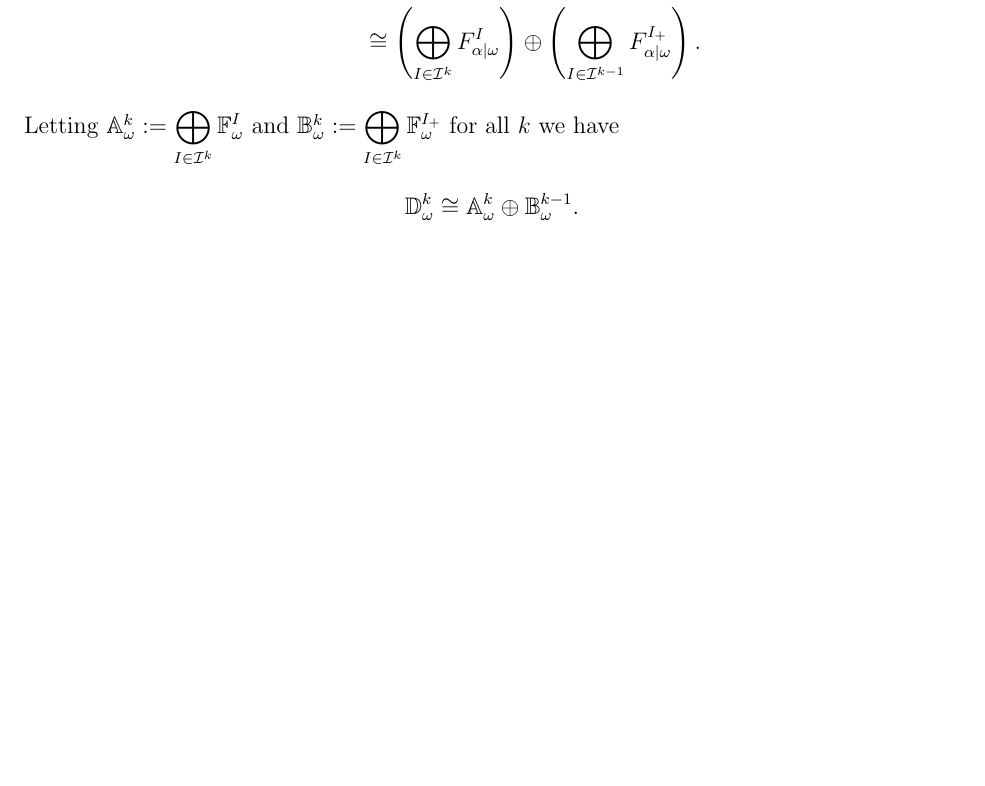
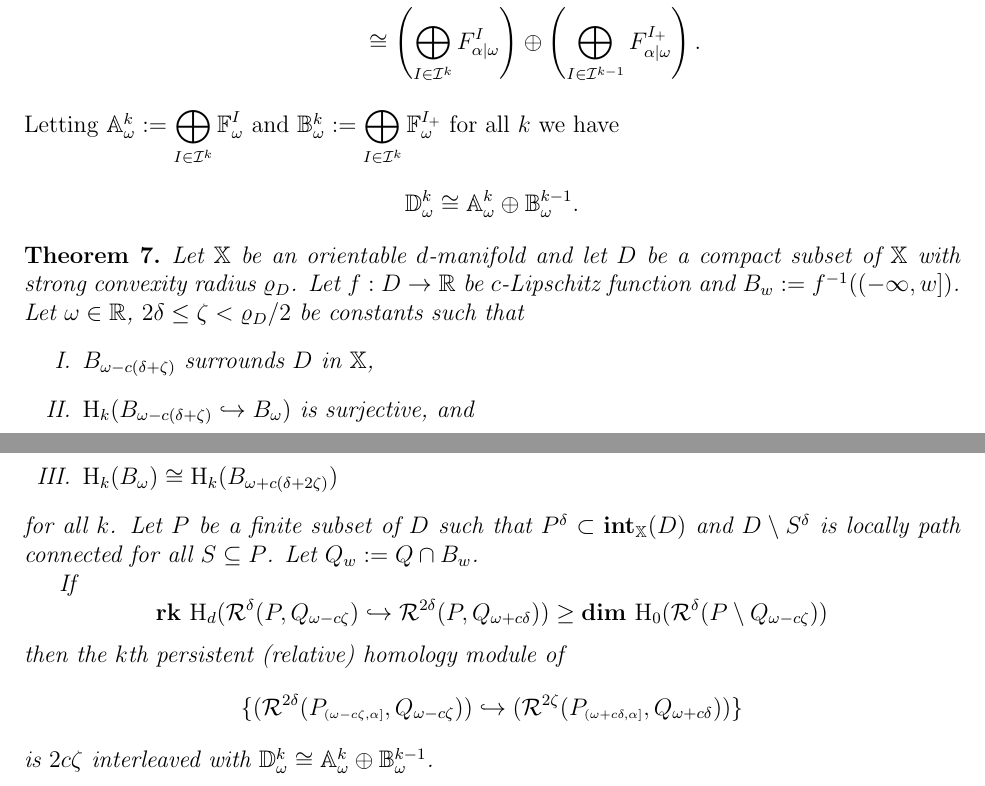
Before and after one commit to shirtd/prelim, a LaTeX paper (main.tex, which reads src/6-all.tex): part of page 23 of 24 before the commit and two parts of pages 23 and 24 of 25 after it, the two joined at a grey line, cut so that both start at the same text, the shorter picture padded with empty space. Compiled offline with pdfLaTeX.

Commit message:
main theorem

```diff
--- a/src/6-all.tex
+++ b/src/6-all.tex
@@ -63,3 +63,26 @@ Letting $\AA_\omega^k := \displaystyle\bigoplus_{I\in\I^k} \FF_\omega^I$ and $\B
 \[ \DD{\omega}^k \cong \AA_\omega^k\oplus \BB_\omega^{k-1}.\]% = \left(\bigoplus_{I\in\I^k} \FF_\omega^I\right)\oplus\left(\bigoplus_{I\in\I^{k-1}} \FF_\omega^{I_+} \right).\]
 
 %$\hom_k(B_\alpha) = \displaystyle\bigoplus_{I\in \I^k}F_\alpha^I$
+
+
+\begin{theorem}
+  Let $\X$ be an orientable $d$-manifold and let $D$ be a compact subset of $\X$ with strong convexity radius $\varrho_D$.
+  Let $f : D\to\R$ be $c$-Lipschitz function and $B_w := f^{-1}((-\infty,w])$.
+  Let $\omega\in\R$, $2\delta\leq \zeta < \varrho_D/2$ be constants such that
+  \begin{enumerate}[label=\Roman*.]
+    \item $B_{\omega-c(\delta+\zeta)}$ surrounds $D$ in $\X$,
+    \item $\hom_k(B_{\omega-c(\delta+\zeta)}\hookrightarrow B_\omega)$ is surjective, and
+    \item $\hom_k(B_\omega)\cong\hom_k(B_{\omega+c(\delta+2\zeta)})$
+  \end{enumerate}
+  for all $k$.
+  Let $P$ be a finite subset of $D$ such that $P^\delta\subset \intr_\X(D)$ and $D\setminus S^\delta$ is locally path connected for all $S\subseteq P$.
+  Let $Q_w := Q\cap B_w$.
+
+  If
+  \[\rk~\hom_d(\rips^\delta(P, Q_{\omega -c\zeta})\hookrightarrow \rips^{2\delta}(P, Q_{\omega+c\delta})) \geq \dim~\hom_0(\rips^\delta(P\setminus Q_{\omega-c\zeta}))\]
+  then the $k$th persistent (relative) homology module of
+  \[
+    \{(\rips^{2\delta}(P\subi{\omega-c\zeta,\alpha},Q_{\omega-c\zeta})) \hookrightarrow
+      (\rips^{2\zeta}(P\subi{\omega+c\delta,\alpha}, Q_{\omega+c\delta}))\}
+  \] is $2c\zeta$ interleaved with $\DD{\omega}^k \cong \AA_\omega^k\oplus \BB_\omega^{k-1}$.
+\end{theorem}
```
